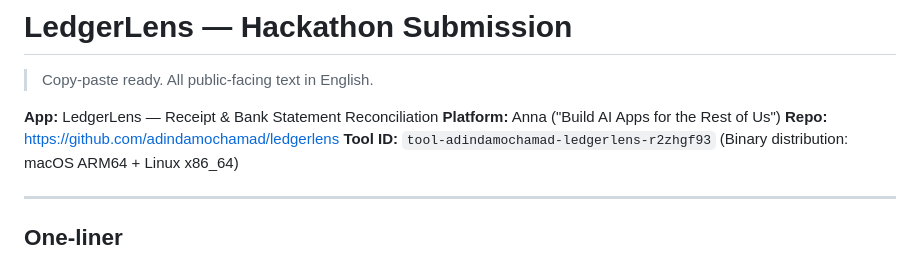
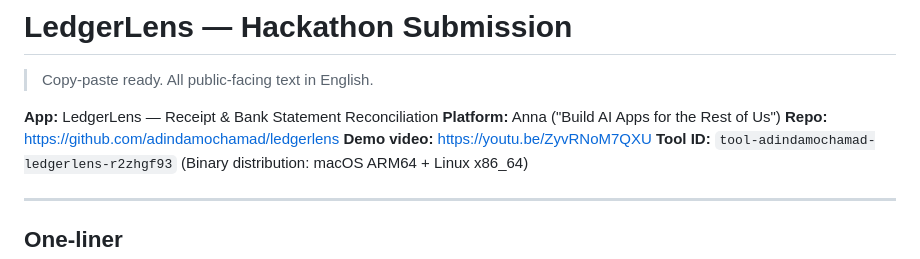
Before and after one commit to adindamochamad/ledgerlens, a Markdown page: docs/SUBMISSION.md, the part around the change. Drawn GitHub-style.

Commit message:
Add demo video link to submission

```diff
--- a/docs/SUBMISSION.md
+++ b/docs/SUBMISSION.md
@@ -5,6 +5,7 @@
 **App:** LedgerLens — Receipt & Bank Statement Reconciliation
 **Platform:** Anna ("Build AI Apps for the Rest of Us")
 **Repo:** https://github.com/adindamochamad/ledgerlens
+**Demo video:** https://youtu.be/ZyvRNoM7QXU
 **Tool ID:** `tool-adindamochamad-ledgerlens-r2zhgf93` (Binary distribution: macOS ARM64 + Linux x86_64)
 
 ---
```
